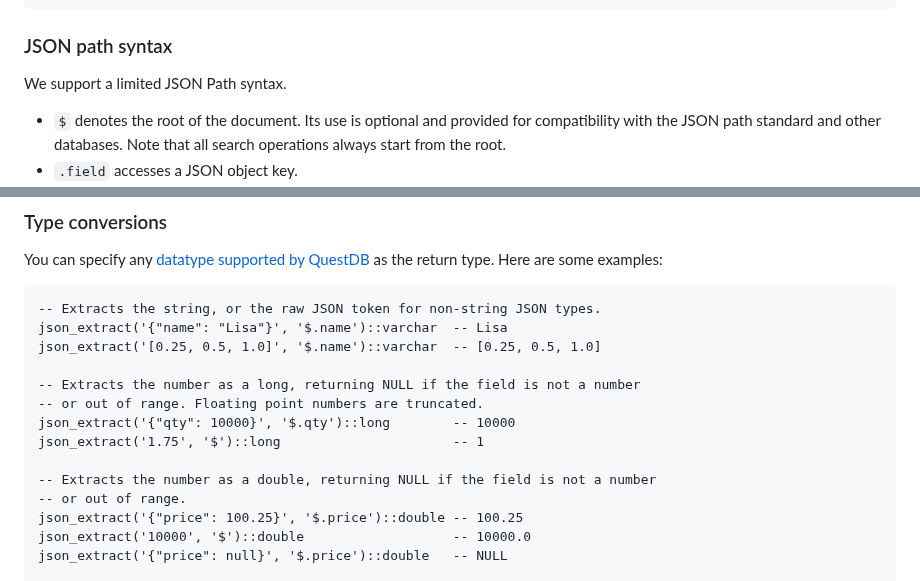
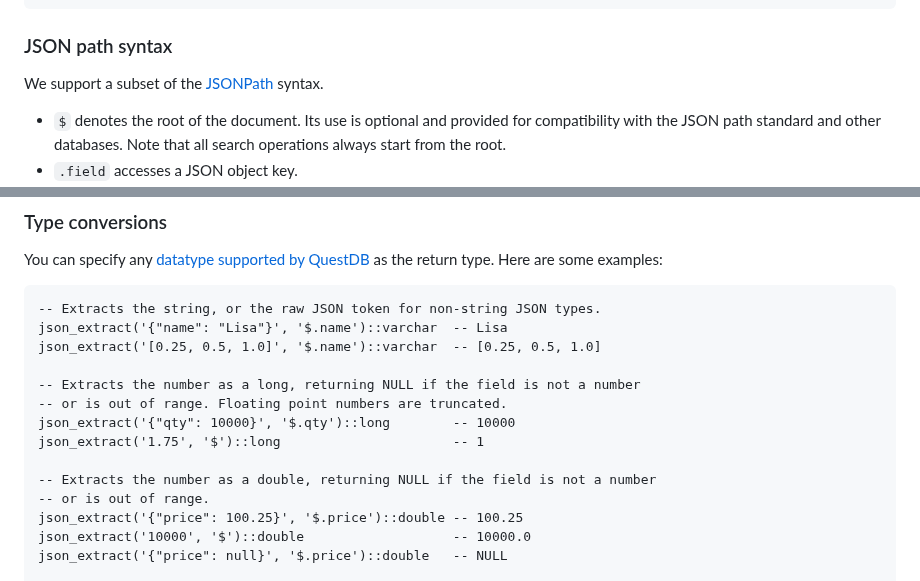
Before and after one commit to questdb/documentation, a Markdown page: reference/function/json.md, 2 parts joined by grey strips. Rendered like a GitHub page.

```diff
--- a/reference/function/json.md
+++ b/reference/function/json.md
@@ -70,7 +74,7 @@ For reference, a sample JSON document for the above query:
 
 ### JSON path syntax
 
-We support a limited JSON Path syntax.
+We support a subset of the [JSONPath](https://datatracker.ietf.org/doc/rfc9535/) syntax.
 * `$` denotes the root of the document. Its use is optional and provided for
   compatibility with the JSON path standard and other databases. Note that
   all search operations always start from the root.
@@ -91,12 +95,12 @@ json_extract('{"name": "Lisa"}', '$.name')::varchar  -- Lisa
 json_extract('[0.25, 0.5, 1.0]', '$.name')::varchar  -- [0.25, 0.5, 1.0]
 
 -- Extracts the number as a long, returning NULL if the field is not a number
--- or out of range. Floating point numbers are truncated.
+-- or is out of range. Floating point numbers are truncated.
 json_extract('{"qty": 10000}', '$.qty')::long        -- 10000
 json_extract('1.75', '$')::long                      -- 1
 
 -- Extracts the number as a double, returning NULL if the field is not a number
--- or out of range.
+-- or is out of range.
 json_extract('{"price": 100.25}', '$.price')::double -- 100.25
 json_extract('10000', '$')::double                   -- 10000.0
 json_extract('{"price": null}', '$.price')::double   -- NULL
```
Also changed, not shown: other parts of reference/function/json.md (+20 -6 lines).
